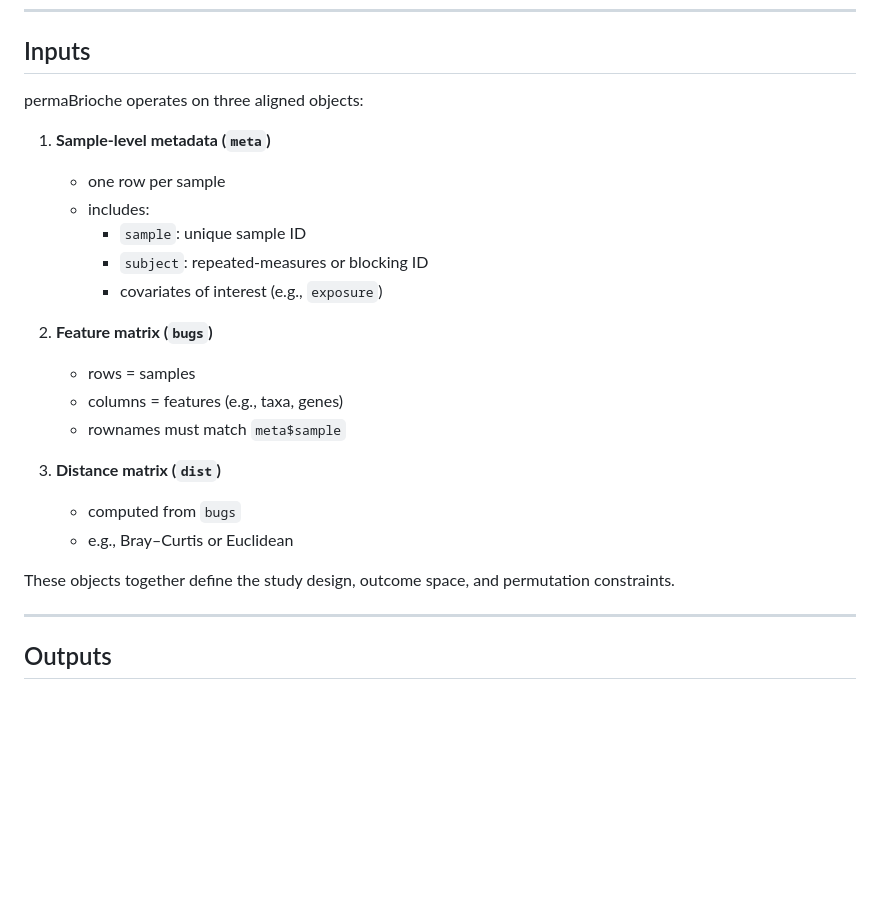
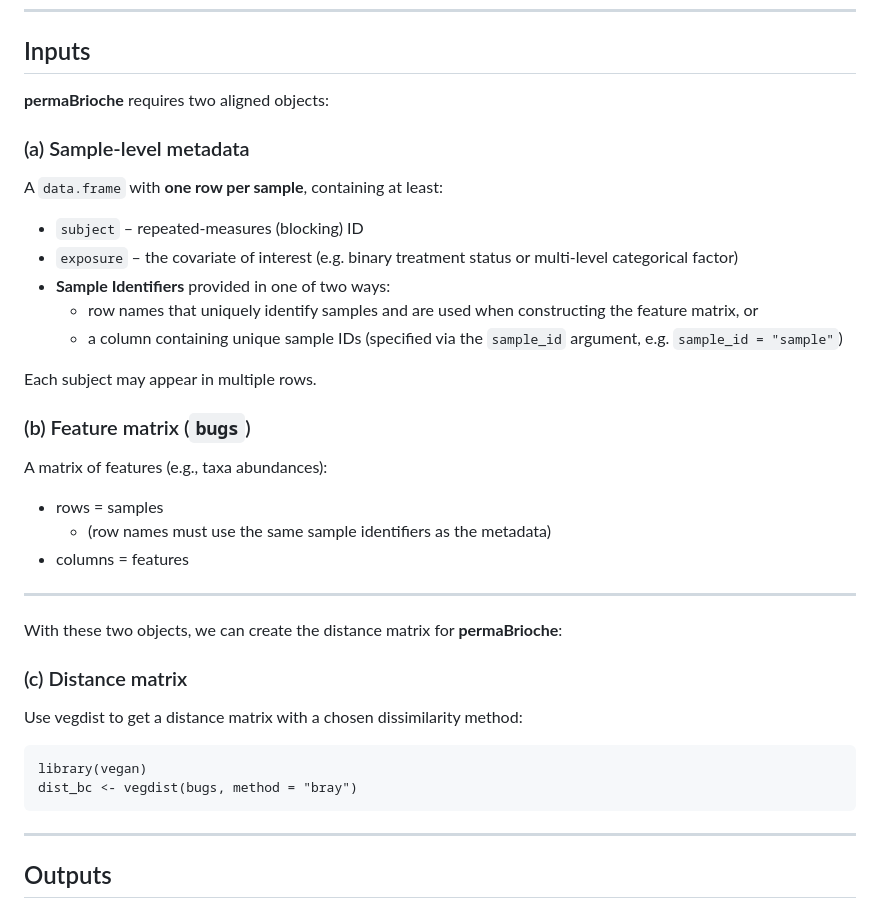
Before and after one commit to biobakery/permaBrioche, a Markdown page: README.md, the part around the change. Rendered like a GitHub page; blank space fills up the shorter version.

````diff
--- a/README.md
+++ b/README.md
@@ -43,27 +43,40 @@ Software is available via the BioBakery ecosystem as **permaBrioche**.
 
 ## Inputs
 
-permaBrioche operates on three aligned objects:
+**permaBrioche** requires two aligned objects:
 
-1. **Sample‑level metadata (`meta`)**
-   - one row per sample
-   - includes:
-     - `sample`: unique sample ID
-     - `subject`: repeated‑measures or blocking ID
-     - covariates of interest (e.g., `exposure`)
+### (a) Sample‑level metadata
 
-2. **Feature matrix (`bugs`)**
-   - rows = samples
-   - columns = features (e.g., taxa, genes)
-   - rownames must match `meta$sample`
+A `data.frame` with **one row per sample**, containing at least:
 
-3. **Distance matrix (`dist`)**
-   - computed from `bugs`
-   - e.g., Bray–Curtis or Euclidean
+*   `subject` – repeated‑measures (blocking) ID
+*   `exposure` – the covariate of interest (e.g. binary treatment status or multi-level categorical factor)
+*   **Sample Identifiers** provided in one of two ways:
+    *   row names that uniquely identify samples and are used when constructing the feature matrix, or
+    *   a column containing unique sample IDs (specified via the `sample_id` argument, e.g. `sample_id = "sample"`)
 
-These objects together define the study design, outcome space, and permutation
-constraints.
+Each subject may appear in multiple rows.
 
+### (b) Feature matrix (`bugs`)
+
+A matrix of features (e.g., taxa abundances):
+
+*   rows = samples
+    *   (row names must use the same sample identifiers as the metadata)
+*   columns = features
+
+***
+
+With these two objects, we can create the distance matrix for **permaBrioche**:
+
+### (c) Distance matrix
+
+Use vegdist to get a distance matrix with a chosen dissimilarity method:
+
+```{r}
+library(vegan)
+dist_bc <- vegdist(bugs, method = "bray")
+```
 ---
 
 ## Outputs
````
